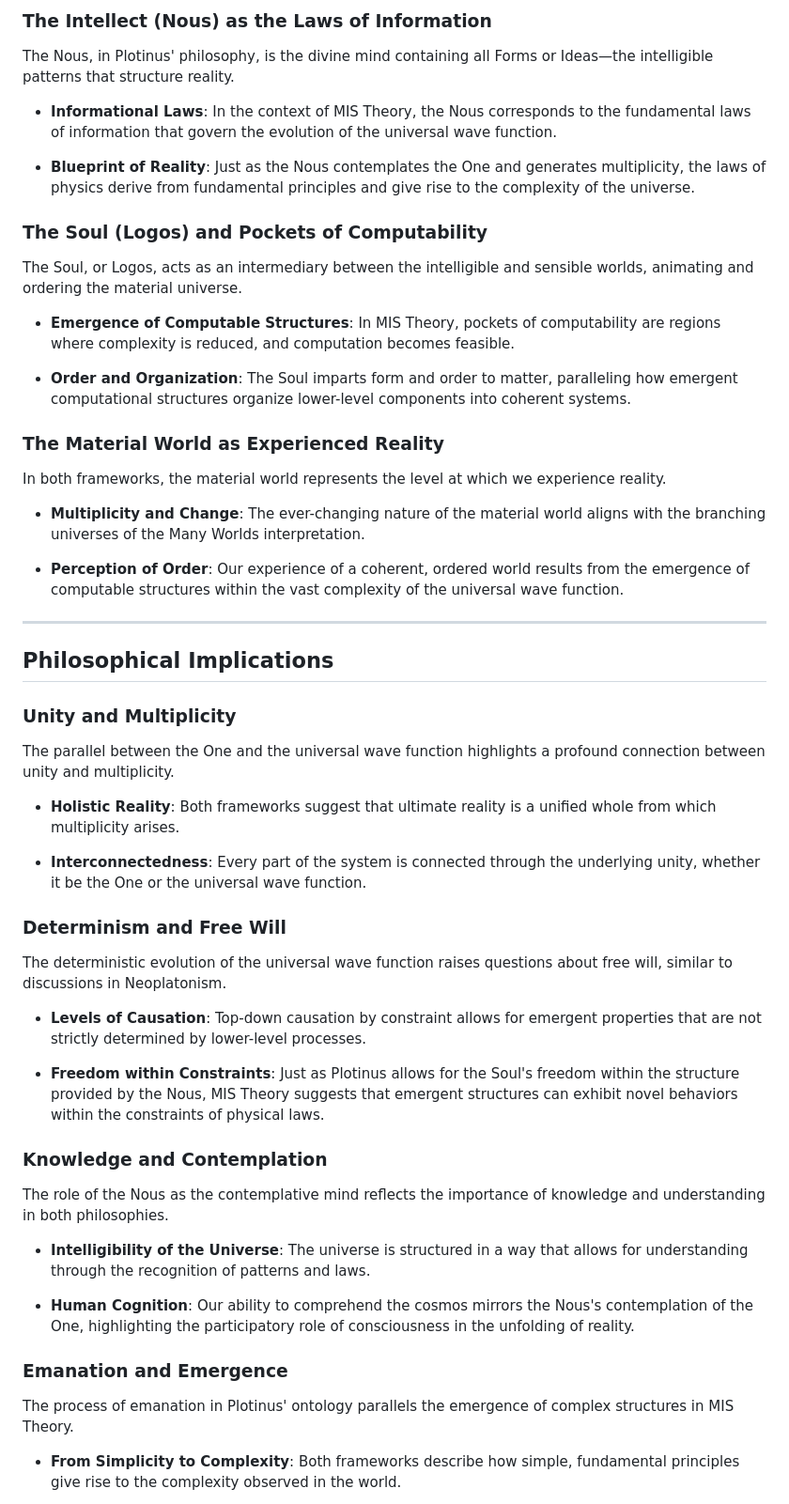
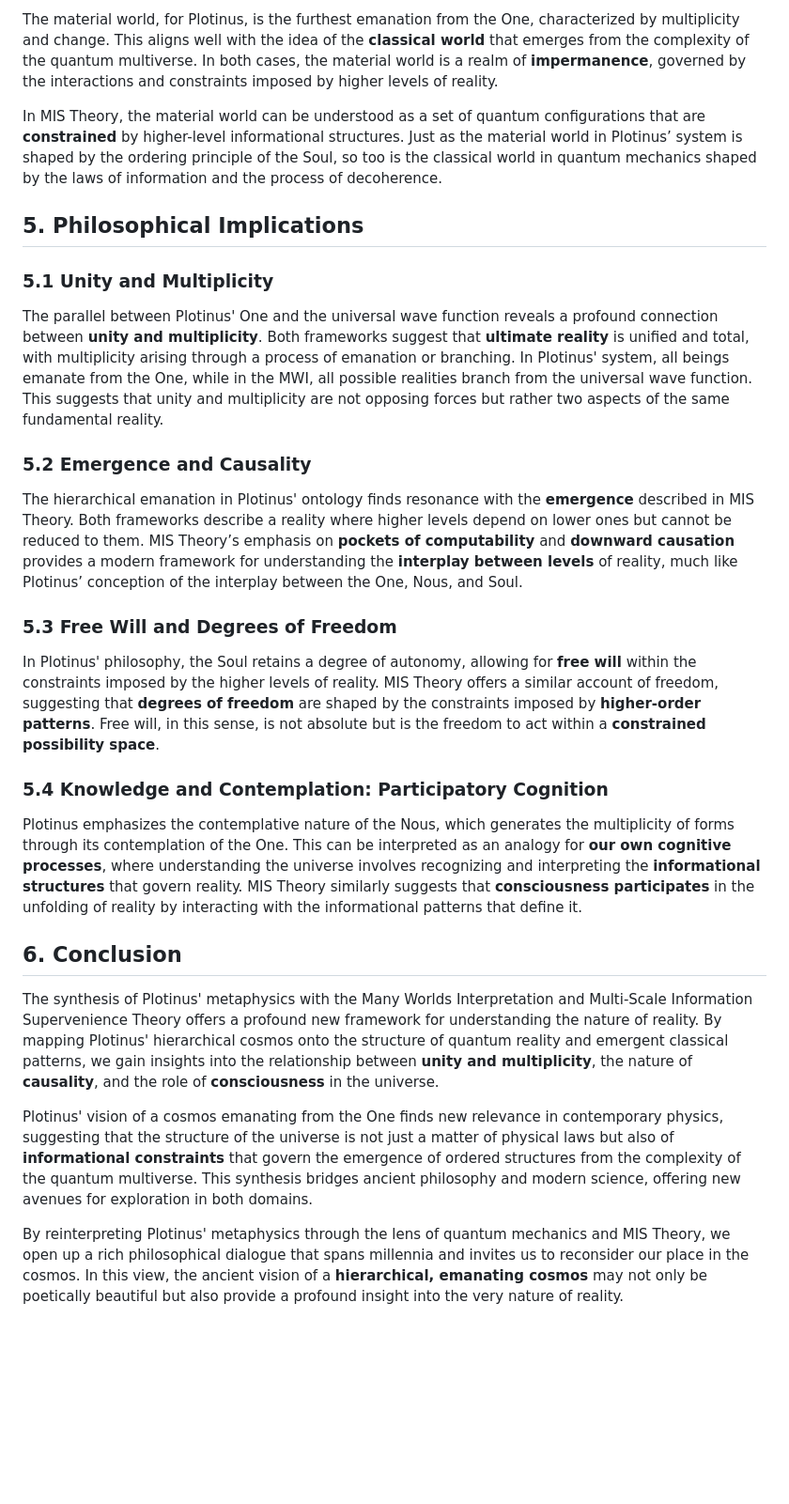
Before and after one commit to matthabermehl/matthabermehl.github.io, a Markdown page: mis-plotinus.md, the part around one of its changes. Shown at 94% size. GitHub-like rendering; blank space fills up the shorter version.

```diff
--- a/mis-plotinus.md
+++ b/mis-plotinus.md
@@ -84,59 +84,31 @@ In Plotinus' framework, the material world is characterized by potentiality and
 
-### **The Intellect (Nous) as the Laws of Information**
+The material world, for Plotinus, is the furthest emanation from the One, characterized by multiplicity and change. This aligns well with the idea of the **classical world** that emerges from the complexity of the quantum multiverse. In both cases, the material world is a realm of **impermanence**, governed by the interactions and constraints imposed by higher levels of reality.
 
-The Nous, in Plotinus' philosophy, is the divine mind containing all Forms or Ideas—the intelligible patterns that structure reality.
+In MIS Theory, the material world can be understood as a set of quantum configurations that are **constrained** by higher-level informational structures. Just as the material world in Plotinus’ system is shaped by the ordering principle of the Soul, so too is the classical world in quantum mechanics shaped by the laws of information and the process of decoherence.
 
-- **Informational Laws**: In the context of MIS Theory, the Nous corresponds to the fundamental laws of information that govern the evolution of the universal wave function.
+## 5. Philosophical Implications
 
-- **Blueprint of Reality**: Just as the Nous contemplates the One and generates multiplicity, the laws of physics derive from fundamental principles and give rise to the complexity of the universe.
+### 5.1 Unity and Multiplicity
 
-### **The Soul (Logos) and Pockets of Computability**
+The parallel between Plotinus' One and the universal wave function reveals a profound connection between **unity and multiplicity**. Both frameworks suggest that **ultimate reality** is unified and total, with multiplicity arising through a process of emanation or branching. In Plotinus' system, all beings emanate from the One, while in the MWI, all possible realities branch from the universal wave function. This suggests that unity and multiplicity are not opposing forces but rather two aspects of the same fundamental reality.
 
-The Soul, or Logos, acts as an intermediary between the intelligible and sensible worlds, animating and ordering the material universe.
+### 5.2 Emergence and Causality
 
-- **Emergence of Computable Structures**: In MIS Theory, pockets of computability are regions where complexity is reduced, and computation becomes feasible.
+The hierarchical emanation in Plotinus' ontology finds resonance with the **emergence** described in MIS Theory. Both frameworks describe a reality where higher levels depend on lower ones but cannot be reduced to them. MIS Theory’s emphasis on **pockets of computability** and **downward causation** provides a modern framework for understanding the **interplay between levels** of reality, much like Plotinus’ conception of the interplay between the One, Nous, and Soul.
 
-- **Order and Organization**: The Soul imparts form and order to matter, paralleling how emergent computational structures organize lower-level components into coherent systems.
+### 5.3 Free Will and Degrees of Freedom
 
-### **The Material World as Experienced Reality**
+In Plotinus' philosophy, the Soul retains a degree of autonomy, allowing for **free will** within the constraints imposed by the higher levels of reality. MIS Theory offers a similar account of freedom, suggesting that **degrees of freedom** are shaped by the constraints imposed by **higher-order patterns**. Free will, in this sense, is not absolute but is the freedom to act within a **constrained possibility space**.
 
-In both frameworks, the material world represents the level at which we experience reality.
+### 5.4 Knowledge and Contemplation: Participatory Cognition
 
-- **Multiplicity and Change**: The ever-changing nature of the material world aligns with the branching universes of the Many Worlds interpretation.
+Plotinus emphasizes the contemplative nature of the Nous, which generates the multiplicity of forms through its contemplation of the One. This can be interpreted as an analogy for **our own cognitive processes**, where understanding the universe involves recognizing and interpreting the **informational structures** that govern reality. MIS Theory similarly suggests that **consciousness participates** in the unfolding of reality by interacting with the informational patterns that define it.
 
-- **Perception of Order**: Our experience of a coherent, ordered world results from the emergence of computable structures within the vast complexity of the universal wave function.
+## 6. Conclusion
 
----
+The synthesis of Plotinus' metaphysics with the Many Worlds Interpretation and Multi-Scale Information Supervenience Theory offers a profound new framework for understanding the nature of reality. By mapping Plotinus' hierarchical cosmos onto the structure of quantum reality and emergent classical patterns, we gain insights into the relationship between **unity and multiplicity**, the nature of **causality**, and the role of **consciousness** in the universe.
 
-## **Philosophical Implications**
+Plotinus' vision of a cosmos emanating from the One finds new relevance in contemporary physics, suggesting that the structure of the universe is not just a matter of physical laws but also of **informational constraints** that govern the emergence of ordered structures from the complexity of the quantum multiverse. This synthesis bridges ancient philosophy and modern science, offering new avenues for exploration in both domains.
 
-### **Unity and Multiplicity**
+By reinterpreting Plotinus' metaphysics through the lens of quantum mechanics and MIS Theory, we open up a rich philosophical dialogue that spans millennia and invites us to reconsider our place in the cosmos. In this view, the ancient vision of a **hierarchical, emanating cosmos** may not only be poetically beautiful but also provide a profound insight into the very nature of reality.
 
-The parallel between the One and the universal wave function highlights a profound connection between unity and multiplicity.
-
-- **Holistic Reality**: Both frameworks suggest that ultimate reality is a unified whole from which multiplicity arises.
-
-- **Interconnectedness**: Every part of the system is connected through the underlying unity, whether it be the One or the universal wave function.
-
-### **Determinism and Free Will**
-
-The deterministic evolution of the universal wave function raises questions about free will, similar to discussions in Neoplatonism.
-
-- **Levels of Causation**: Top-down causation by constraint allows for emergent properties that are not strictly determined by lower-level processes.
-
-- **Freedom within Constraints**: Just as Plotinus allows for the Soul's freedom within the structure provided by the Nous, MIS Theory suggests that emergent structures can exhibit novel behaviors within the constraints of physical laws.
-
-### **Knowledge and Contemplation**
-
-The role of the Nous as the contemplative mind reflects the importance of knowledge and understanding in both philosophies.
-
-- **Intelligibility of the Universe**: The universe is structured in a way that allows for understanding through the recognition of patterns and laws.
-
-- **Human Cognition**: Our ability to comprehend the cosmos mirrors the Nous's contemplation of the One, highlighting the participatory role of consciousness in the unfolding of reality.
-
-### **Emanation and Emergence**
-
-The process of emanation in Plotinus' ontology parallels the emergence of complex structures in MIS Theory.
-
-- **From Simplicity to Complexity**: Both frameworks describe how simple, fundamental principles give rise to the complexity observed in the world.
-
```
Also changed, not shown: other parts of mis-plotinus.md (+49 -64 lines).
